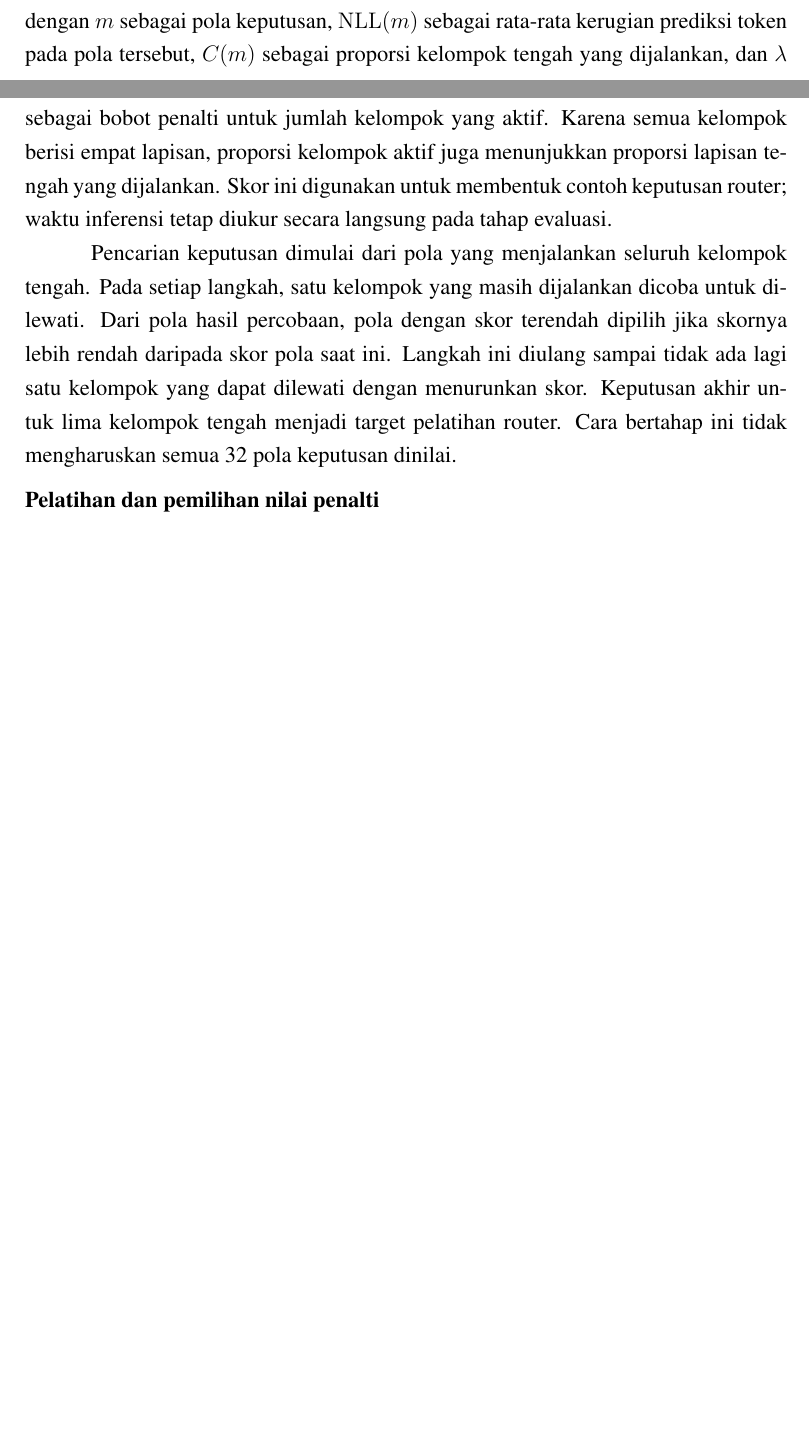
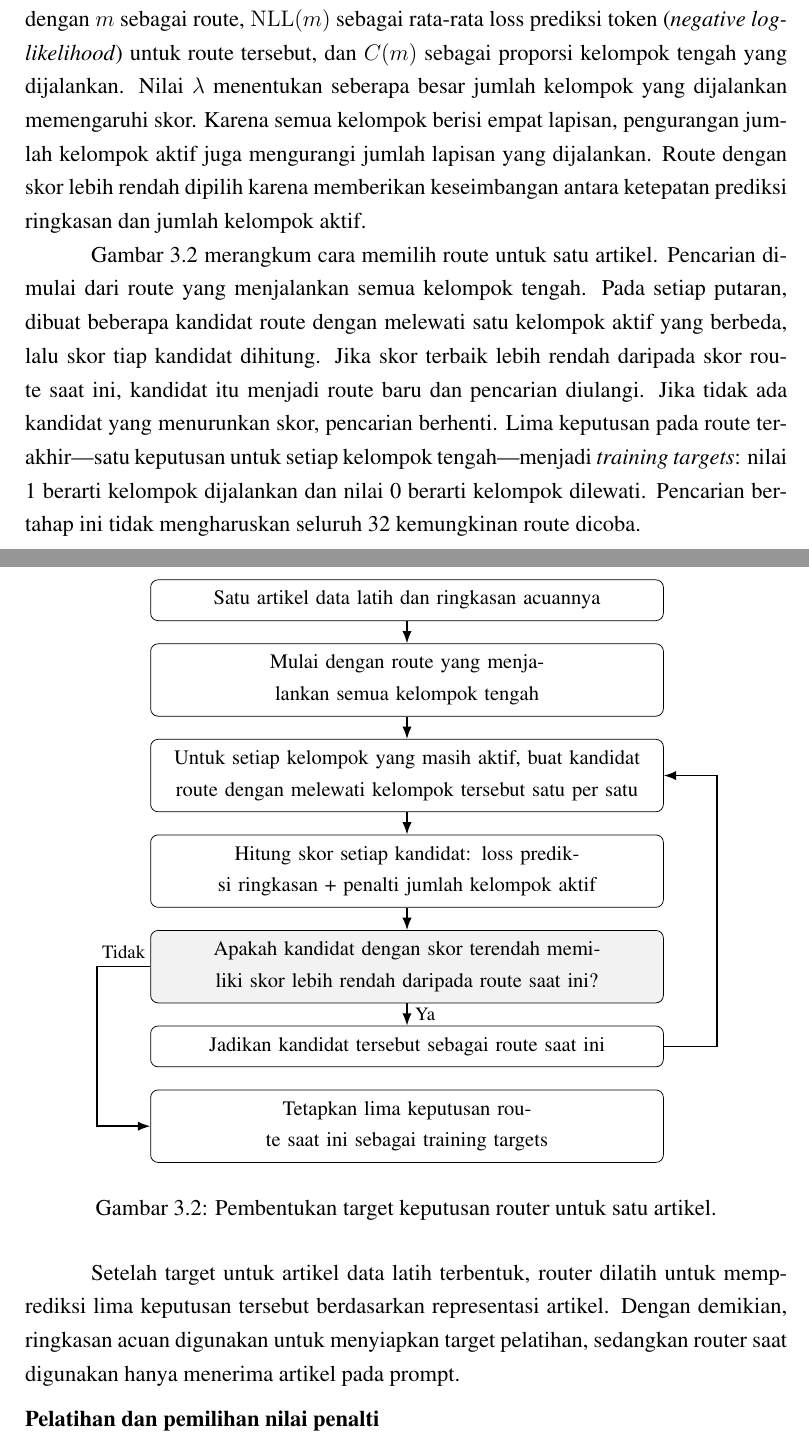
Before and after one commit to josephgreffenkomala/skripsi_joseph, a LaTeX thesis (latex/proposal/main.tex, which reads latex/proposal/chapters/bab3-metodologi.tex): two parts of pages 23 and 24 of 31 before the commit and two parts of pages 24 and 25 of 33 after it, joined at a grey line, cut so that both start at the same text, the shorter picture padded with empty space. Compiled offline with pdfLaTeX.

Commit message:
docs(proposal): jelaskan target router dengan diagram

```diff
--- a/latex/proposal/chapters/bab3-metodologi.tex
+++ b/latex/proposal/chapters/bab3-metodologi.tex
@@ -103,9 +103,39 @@ Setiap pola diberi skor yang menggabungkan kerugian prediksi token dan banyaknya
   \qquad C(m) = \frac{m_2+m_3+m_4+m_5+m_6}{5},
   \label{eq:route-objective}
 \end{equation}
-\noindent dengan $m$ sebagai pola keputusan, $\operatorname{NLL}(m)$ sebagai rata-rata kerugian prediksi token pada pola tersebut, $C(m)$ sebagai proporsi kelompok tengah yang dijalankan, dan $\lambda$ sebagai bobot penalti untuk jumlah kelompok yang aktif. Karena semua kelompok berisi empat lapisan, proporsi kelompok aktif juga menunjukkan proporsi lapisan tengah yang dijalankan. Skor ini digunakan untuk membentuk contoh keputusan router; waktu inferensi tetap diukur secara langsung pada tahap evaluasi.
+\noindent dengan $m$ sebagai route, $\operatorname{NLL}(m)$ sebagai rata-rata loss prediksi token (\textit{negative log-likelihood}) untuk route tersebut, dan $C(m)$ sebagai proporsi kelompok tengah yang dijalankan. Nilai $\lambda$ menentukan seberapa besar jumlah kelompok yang dijalankan memengaruhi skor. Karena semua kelompok berisi empat lapisan, pengurangan jumlah kelompok aktif juga mengurangi jumlah lapisan yang dijalankan. Route dengan skor lebih rendah dipilih karena memberikan keseimbangan antara ketepatan prediksi ringkasan dan jumlah kelompok aktif.
 
-Pencarian keputusan dimulai dari pola yang menjalankan seluruh kelompok tengah. Pada setiap langkah, satu kelompok yang masih dijalankan dicoba untuk dilewati. Dari pola hasil percobaan, pola dengan skor terendah dipilih jika skornya lebih rendah daripada skor pola saat ini. Langkah ini diulang sampai tidak ada lagi satu kelompok yang dapat dilewati dengan menurunkan skor. Keputusan akhir untuk lima kelompok tengah menjadi target pelatihan router. Cara bertahap ini tidak mengharuskan semua 32 pola keputusan dinilai.
+Gambar~\ref{fig:pembentukan-target} merangkum cara memilih route untuk satu artikel. Pencarian dimulai dari route yang menjalankan semua kelompok tengah. Pada setiap putaran, dibuat beberapa kandidat route dengan melewati satu kelompok aktif yang berbeda, lalu skor tiap kandidat dihitung. Jika skor terbaik lebih rendah daripada skor route saat ini, kandidat itu menjadi route baru dan pencarian diulangi. Jika tidak ada kandidat yang menurunkan skor, pencarian berhenti. Lima keputusan pada route terakhir—satu keputusan untuk setiap kelompok tengah—menjadi \textit{training targets}: nilai 1 berarti kelompok dijalankan dan nilai 0 berarti kelompok dilewati. Pencarian bertahap ini tidak mengharuskan seluruh 32 kemungkinan route dicoba.
+
+\begin{figure}[H]
+  \centering
+  \begin{tikzpicture}[
+    node distance=0.42cm,
+    block/.style={draw, rounded corners, align=center, text width=9.2cm, inner sep=6pt, font=\small},
+    decision/.style={draw, rounded corners, align=center, text width=9.2cm, inner sep=6pt, font=\small, fill=gray!10},
+    arrow/.style={-{Latex}, thick}
+  ]
+    \node[block] (input) {Satu artikel data latih dan ringkasan acuannya};
+    \node[block, below=of input] (initial) {Mulai dengan route yang menjalankan semua kelompok tengah};
+    \node[block, below=of initial] (try) {Untuk setiap kelompok yang masih aktif, buat kandidat route dengan melewati kelompok tersebut satu per satu};
+    \node[block, below=of try] (score) {Hitung skor setiap kandidat: loss prediksi ringkasan + penalti jumlah kelompok aktif};
+    \node[decision, below=of score] (check) {Apakah kandidat dengan skor terendah memiliki skor lebih rendah daripada route saat ini?};
+    \node[block, below=of check] (update) {Jadikan kandidat tersebut sebagai route saat ini};
+    \node[block, below=of update] (target) {Tetapkan lima keputusan route saat ini sebagai training targets};
+
+    \draw[arrow] (input) -- (initial);
+    \draw[arrow] (initial) -- (try);
+    \draw[arrow] (try) -- (score);
+    \draw[arrow] (score) -- (check);
+    \draw[arrow] (check) -- node[right, font=\footnotesize] {Ya} (update);
+    \draw[arrow] (update.east) -- ++(1.0,0) |- (try.east);
+    \draw[arrow] (check.west) -- node[above, font=\footnotesize] {Tidak} ++(-1.0,0) |- (target.west);
+  \end{tikzpicture}
+  \caption{Pembentukan target keputusan router untuk satu artikel.}
+  \label{fig:pembentukan-target}
+\end{figure}
+
+Setelah target untuk artikel data latih terbentuk, router dilatih untuk memprediksi lima keputusan tersebut berdasarkan representasi artikel. Dengan demikian, ringkasan acuan digunakan untuk menyiapkan target pelatihan, sedangkan router saat digunakan hanya menerima artikel pada prompt.
 
 \medskip
 \noindent\textbf{Pelatihan dan pemilihan nilai penalti}\par\smallskip
```
Also changed, not shown: latex/proposal/main.pdf, latex/proposal/chapters/bab3-metodologi.tex (4 more changed lines).
